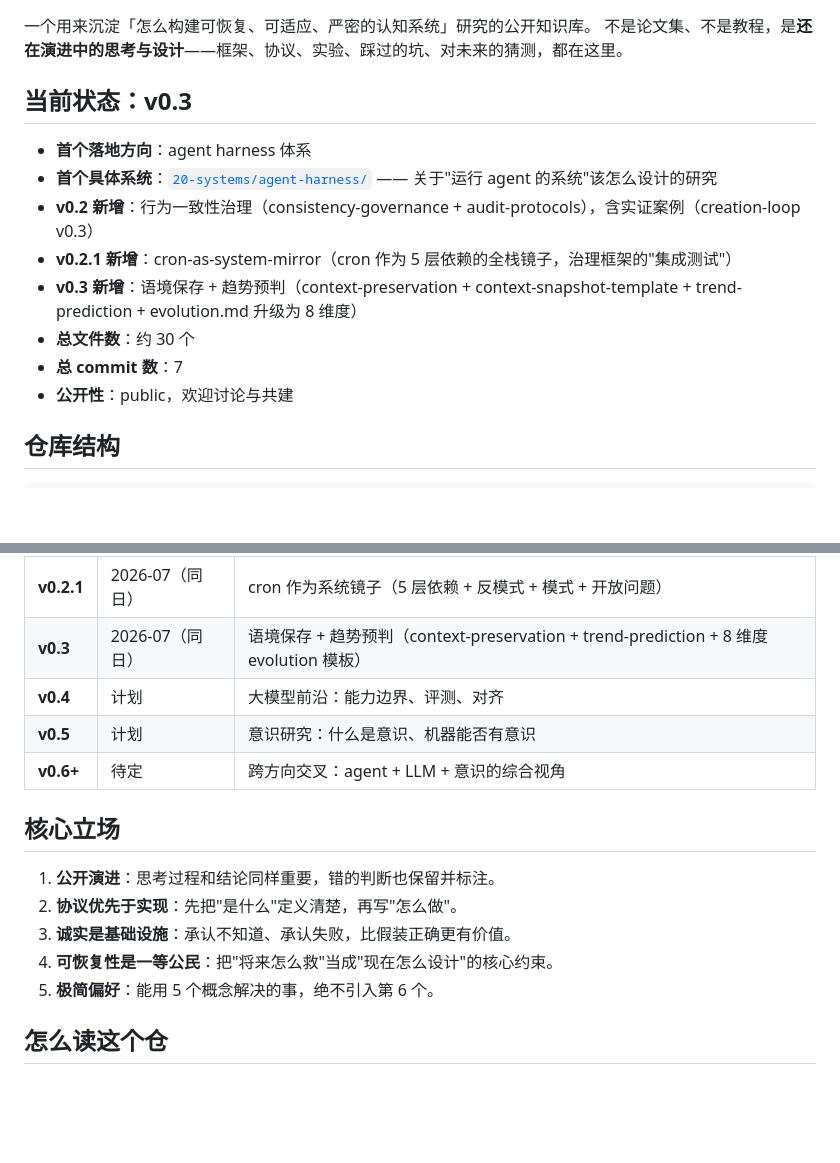
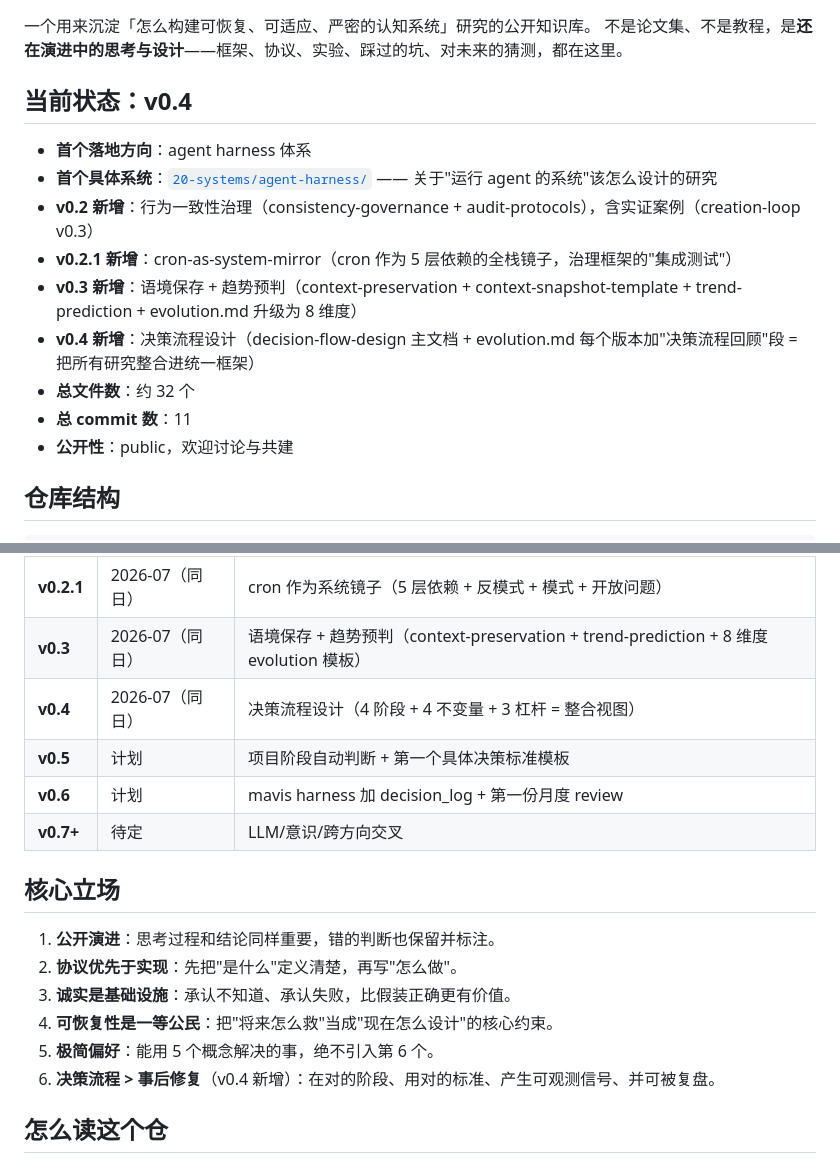
Before and after one commit to wcaca/cognitive-systems, a Markdown page: README.md, 2 parts joined by grey strips. Rendered like a GitHub page; blank space fills up the shorter version.

Commit message:
v0.4.3: README 状态表 + 路线图 + 核心立场 v0.4 新增
- 当前状态 v0.3 → v0.4
- v0.4 新增: 决策流程设计 (整合视图)
- v0.5/v0.6 重新排期 (决策流程主题延续)
- 核心立场: 新增第 6 条'决策流程 > 事后修复'

```diff
--- a/README.md
+++ b/README.md
@@ -7,15 +7,16 @@
 一个用来沉淀「怎么构建可恢复、可适应、严密的认知系统」研究的公开知识库。
 不是论文集、不是教程，是**还在演进中的思考与设计**——框架、协议、实验、踩过的坑、对未来的猜测，都在这里。
 
-## 当前状态：v0.3
+## 当前状态：v0.4
 
 - **首个落地方向**：agent harness 体系
 - **首个具体系统**：[`20-systems/agent-harness/`](./20-systems/agent-harness/) —— 关于"运行 agent 的系统"该怎么设计的研究
 - **v0.2 新增**：行为一致性治理（consistency-governance + audit-protocols），含实证案例（creation-loop v0.3）
 - **v0.2.1 新增**：cron-as-system-mirror（cron 作为 5 层依赖的全栈镜子，治理框架的"集成测试"）
 - **v0.3 新增**：语境保存 + 趋势预判（context-preservation + context-snapshot-template + trend-prediction + evolution.md 升级为 8 维度）
-- **总文件数**：约 30 个
-- **总 commit 数**：7
+- **v0.4 新增**：决策流程设计（decision-flow-design 主文档 + evolution.md 每个版本加"决策流程回顾"段 = 把所有研究整合进统一框架）
+- **总文件数**：约 32 个
+- **总 commit 数**：11
 - **公开性**：public，欢迎讨论与共建
 
 ## 仓库结构
@@ -44,9 +45,10 @@
 | **v0.2** | 2026-07（同日）| 行为一致性治理（4 层一致性 + 硬约束/软机制/反向防御 + 审计协议） |
 | **v0.2.1** | 2026-07（同日）| cron 作为系统镜子（5 层依赖 + 反模式 + 模式 + 开放问题） |
 | **v0.3** | 2026-07（同日）| 语境保存 + 趋势预判（context-preservation + trend-prediction + 8 维度 evolution 模板） |
-| **v0.4** | 计划 | 大模型前沿：能力边界、评测、对齐 |
-| **v0.5** | 计划 | 意识研究：什么是意识、机器能否有意识 |
-| **v0.6+** | 待定 | 跨方向交叉：agent + LLM + 意识的综合视角 |
+| **v0.4** | 2026-07（同日）| 决策流程设计（4 阶段 + 4 不变量 + 3 杠杆 = 整合视图） |
+| **v0.5** | 计划 | 项目阶段自动判断 + 第一个具体决策标准模板 |
+| **v0.6** | 计划 | mavis harness 加 decision_log + 第一份月度 review |
+| **v0.7+** | 待定 | LLM/意识/跨方向交叉 |
 
 ## 核心立场
 
@@ -55,6 +57,7 @@
 3. **诚实是基础设施**：承认不知道、承认失败，比假装正确更有价值。
 4. **可恢复性是一等公民**：把"将来怎么救"当成"现在怎么设计"的核心约束。
 5. **极简偏好**：能用 5 个概念解决的事，绝不引入第 6 个。
+6. **决策流程 > 事后修复**（v0.4 新增）：在对的阶段、用对的标准、产生可观测信号、并可被复盘。
 
 ## 怎么读这个仓
 
```
